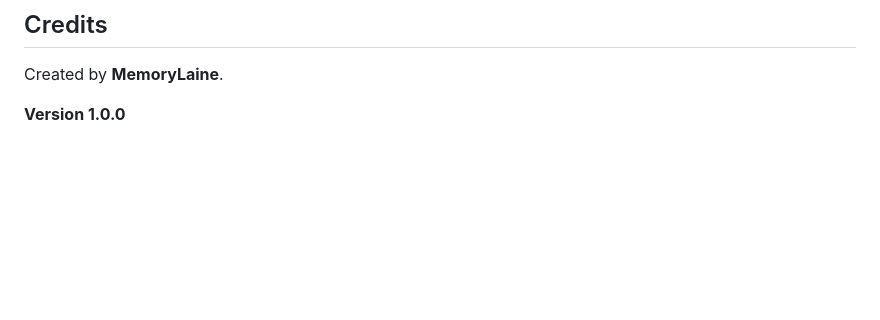
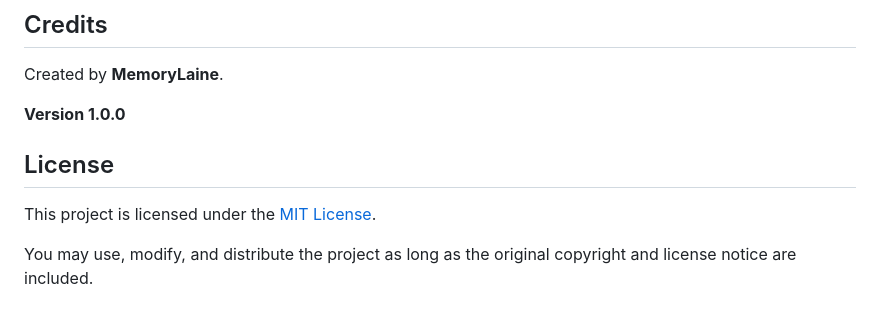
Before and after one commit to 128Cores/SSES-Rotation-Planner, a Markdown page: README.md, the part around the change. GitHub-like rendering; blank space fills up the shorter version.

Commit message:
Add license section to README
Add license information and clarify versioning.

```diff
--- a/README.md
+++ b/README.md
@@ -81,3 +81,9 @@ No installation, API key, or build step is required.
 Created by **MemoryLaine**.
 
 **Version 1.0.0**
+
+## License
+
+This project is licensed under the [MIT License](LICENSE).
+
+You may use, modify, and distribute the project as long as the original copyright and license notice are included.
```
